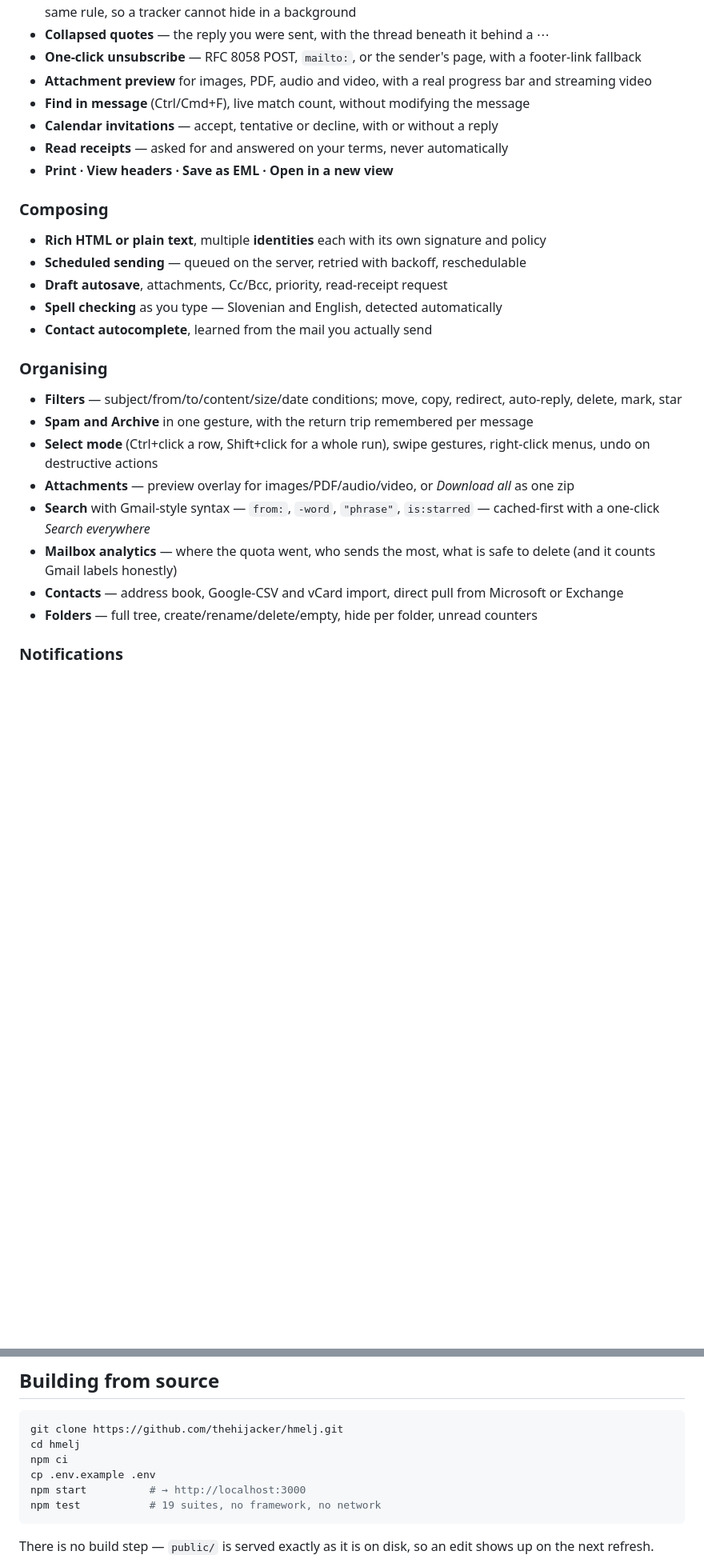
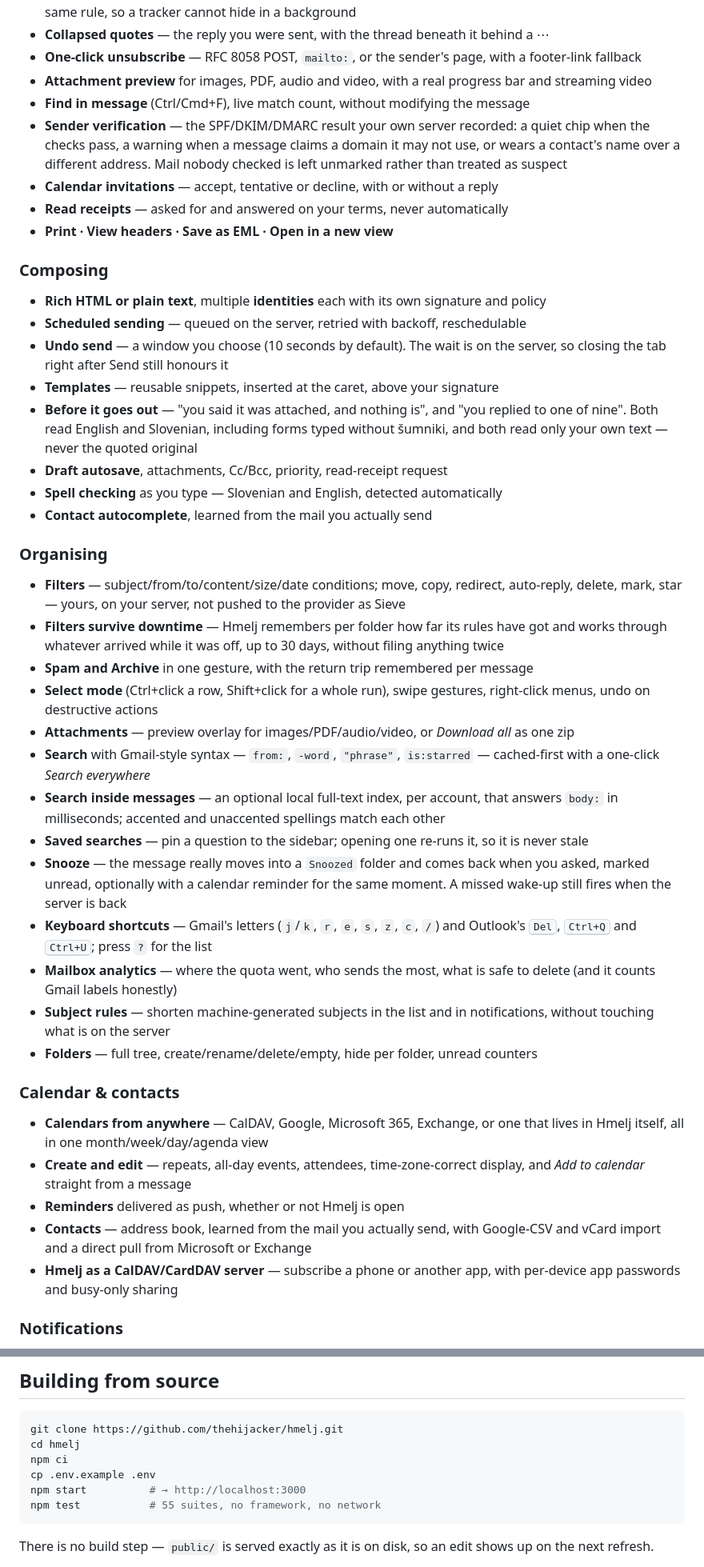
Before and after one commit to thehijacker/hmelj, a Markdown page: README.md, 2 parts joined by grey strips. Shown: that part at 80% size. GitHub-like rendering; blank space fills up the shorter version.

````diff
--- a/README.md
+++ b/README.md
@@ -93,6 +99,7 @@ over this connection, and installing it as a PWA requires HTTPS.
 - **One-click unsubscribe** — RFC 8058 POST, `mailto:`, or the sender's page, with a footer-link fallback
 - **Attachment preview** for images, PDF, audio and video, with a real progress bar and streaming video
 - **Find in message** (Ctrl/Cmd+F), live match count, without modifying the message
+- **Sender verification** — the SPF/DKIM/DMARC result your own server recorded: a quiet chip when the checks pass, a warning when a message claims a domain it may not use, or wears a contact's name over a different address. Mail nobody checked is left unmarked rather than treated as suspect
 - **Calendar invitations** — accept, tentative or decline, with or without a reply
 - **Read receipts** — asked for and answered on your terms, never automatically
 - **Print · View headers · Save as EML · Open in a new view**
@@ -100,19 +107,34 @@ over this connection, and installing it as a PWA requires HTTPS.
 ### Composing
 - **Rich HTML or plain text**, multiple **identities** each with its own signature and policy
 - **Scheduled sending** — queued on the server, retried with backoff, reschedulable
+- **Undo send** — a window you choose (10 seconds by default). The wait is on the server, so closing the tab right after Send still honours it
+- **Templates** — reusable snippets, inserted at the caret, above your signature
+- **Before it goes out** — "you said it was attached, and nothing is", and "you replied to one of nine". Both read English and Slovenian, including forms typed without šumniki, and both read only your own text — never the quoted original
 - **Draft autosave**, attachments, Cc/Bcc, priority, read-receipt request
 - **Spell checking** as you type — Slovenian and English, detected automatically
 - **Contact autocomplete**, learned from the mail you actually send
 
 ### Organising
-- **Filters** — subject/from/to/content/size/date conditions; move, copy, redirect, auto-reply, delete, mark, star
+- **Filters** — subject/from/to/content/size/date conditions; move, copy, redirect, auto-reply, delete, mark, star — yours, on your server, not pushed to the provider as Sieve
+- **Filters survive downtime** — Hmelj remembers per folder how far its rules have got and works through whatever arrived while it was off, up to 30 days, without filing anything twice
 - **Spam and Archive** in one gesture, with the return trip remembered per message
 - **Select mode** (Ctrl+click a row, Shift+click for a whole run), swipe gestures, right-click menus, undo on destructive actions
 - **Attachments** — preview overlay for images/PDF/audio/video, or *Download all* as one zip
 - **Search** with Gmail-style syntax — `from:`, `-word`, `"phrase"`, `is:starred` — cached-first with a one-click *Search everywhere*
+- **Search inside messages** — an optional local full-text index, per account, that answers `body:` in milliseconds; accented and unaccented spellings match each other
+- **Saved searches** — pin a question to the sidebar; opening one re-runs it, so it is never stale
+- **Snooze** — the message really moves into a `Snoozed` folder and comes back when you asked, marked unread, optionally with a calendar reminder for the same moment. A missed wake-up still fires when the server is back
+- **Keyboard shortcuts** — Gmail's letters (`j`/`k`, `r`, `e`, `s`, `z`, `c`, `/`) and Outlook's <kbd>Del</kbd>, <kbd>Ctrl+Q</kbd> and <kbd>Ctrl+U</kbd>; press `?` for the list
 - **Mailbox analytics** — where the quota went, who sends the most, what is safe to delete (and it counts Gmail labels honestly)
-- **Contacts** — address book, Google-CSV and vCard import, direct pull from Microsoft or Exchange
+- **Subject rules** — shorten machine-generated subjects in the list and in notifications, without touching what is on the server
 - **Folders** — full tree, create/rename/delete/empty, hide per folder, unread counters
+
+### Calendar & contacts
+- **Calendars from anywhere** — CalDAV, Google, Microsoft 365, Exchange, or one that lives in Hmelj itself, all in one month/week/day/agenda view
+- **Create and edit** — repeats, all-day events, attendees, time-zone-correct display, and *Add to calendar* straight from a message
+- **Reminders** delivered as push, whether or not Hmelj is open
+- **Contacts** — address book, learned from the mail you actually send, with Google-CSV and vCard import and a direct pull from Microsoft or Exchange
+- **Hmelj as a CalDAV/CardDAV server** — subscribe a phone or another app, with per-device app passwords and busy-only sharing
 
 ### Notifications
 - **Web Push (VAPID)** for browsers and PWAs, working with Hmelj fully closed
@@ -205,7 +227,7 @@ cd hmelj
 npm ci
 cp .env.example .env
 npm start          # → http://localhost:3000
-npm test           # 19 suites, no framework, no network
+npm test           # 55 suites, no framework, no network
 ```
 
 There is no build step — `public/` is served exactly as it is on disk, so an edit shows up on
````
Also changed, not shown: other parts of README.md (+12 -4 lines), docs/screenshots/README.md (+3 -0 lines), docs/screenshots/sender-auth.png (added), docs/screenshots/shortcuts.png (added), docs/screenshots/snooze.png (added), 3 other files.
